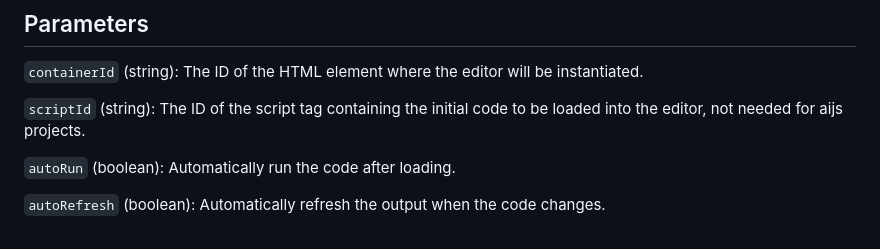
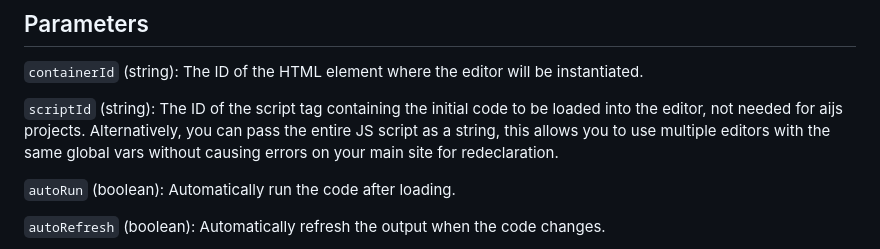
Before and after one commit to Tezumie/aijs-mini-editor, a Markdown page: README.md, the part around the change. Drawn GitHub-style.

```diff
--- a/README.md
+++ b/README.md
@@ -50,7 +50,7 @@ You can also add a script tag for your javascript directly within the editor con
 
 `containerId` (string): The ID of the HTML element where the editor will be instantiated.
 
-`scriptId` (string): The ID of the script tag containing the initial code to be loaded into the editor, not needed for aijs projects.
+`scriptId` (string): The ID of the script tag containing the initial code to be loaded into the editor, not needed for aijs projects. Alternatively, you can pass the entire JS script as a string, this allows you to use multiple editors with the same global vars without causing errors on your main site for redeclaration.
 
 `autoRun` (boolean): Automatically run the code after loading.
 
```
